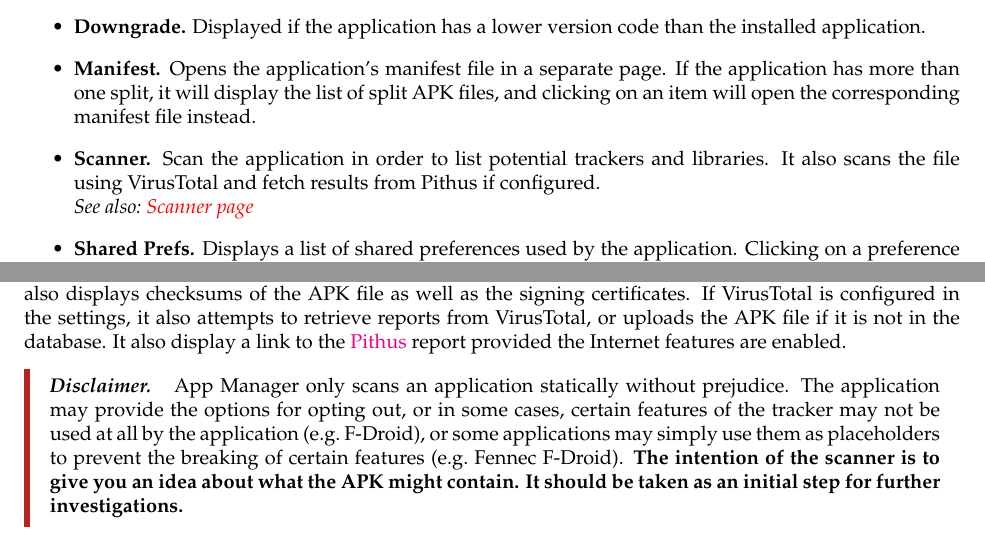
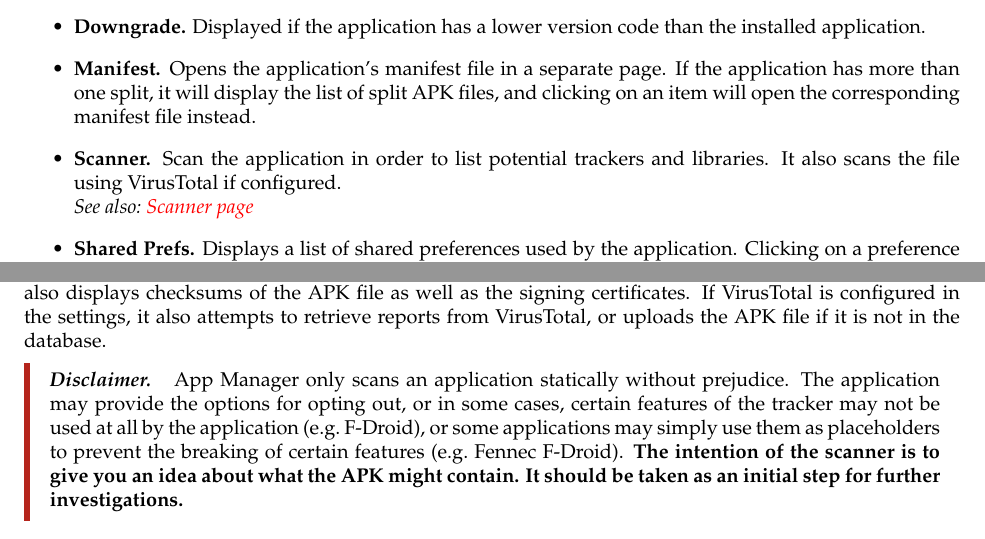
Before and after one commit to SysAdminDoc/AppManagerNG, a LaTeX book (docs/raw/en/main.tex, which reads docs/raw/en/pages/app-details-page.tex, docs/raw/en/pages/scanner-page.tex): two parts of pages 24 and 40 of 78, joined at a grey line, cut so that both start at the same text. Compiled offline with pdfLaTeX; a LaTeX package or settings file that is missing is left out.

Commit message:
docs: remove stale Pithus references

```diff
--- a/docs/raw/en/pages/app-details-page.tex
+++ b/docs/raw/en/pages/app-details-page.tex
@@ -325,7 +325,7 @@ Horizontal Action Panel, as described in the previous section, consists of vario
     on an item will open the corresponding manifest file instead.
 
     \item \textbf{Scanner.} Scan the application in order to list potential trackers and libraries.
-    It also scans the file using VirusTotal and fetch results from Pithus if configured.\\
+    It also scans the file using VirusTotal if configured.\\
     \seealsoinline{\hyperref[sec:scanner-page]{Scanner page}}
 
     \item \textbf{Shared Prefs.} Displays a list of shared preferences used by the application.
--- a/docs/raw/en/pages/scanner-page.tex
+++ b/docs/raw/en/pages/scanner-page.tex
@@ -7,8 +7,7 @@ External APK files can also be opened for scanning from file managers, web brows
 It scans for trackers and libraries, and displays the number of trackers and libraries as a summary.
 It also displays checksums of the APK file as well as the signing certificates. If VirusTotal is
 configured in the settings, it also attempts to retrieve reports from VirusTotal, or uploads the APK
-file if it is not in the database. It also display a link to the \href{https://beta.pithus.org}{Pithus}
-report provided the Internet features are enabled.
+file if it is not in the database.
 
 \begin{danger}{Disclaimer}
     App Manager only scans an application statically without prejudice. The application may provide
```
Also changed, not shown: docs/raw/en/pages/settings-page.tex (+2 -2 lines), CHANGELOG.md, 14 other files.
